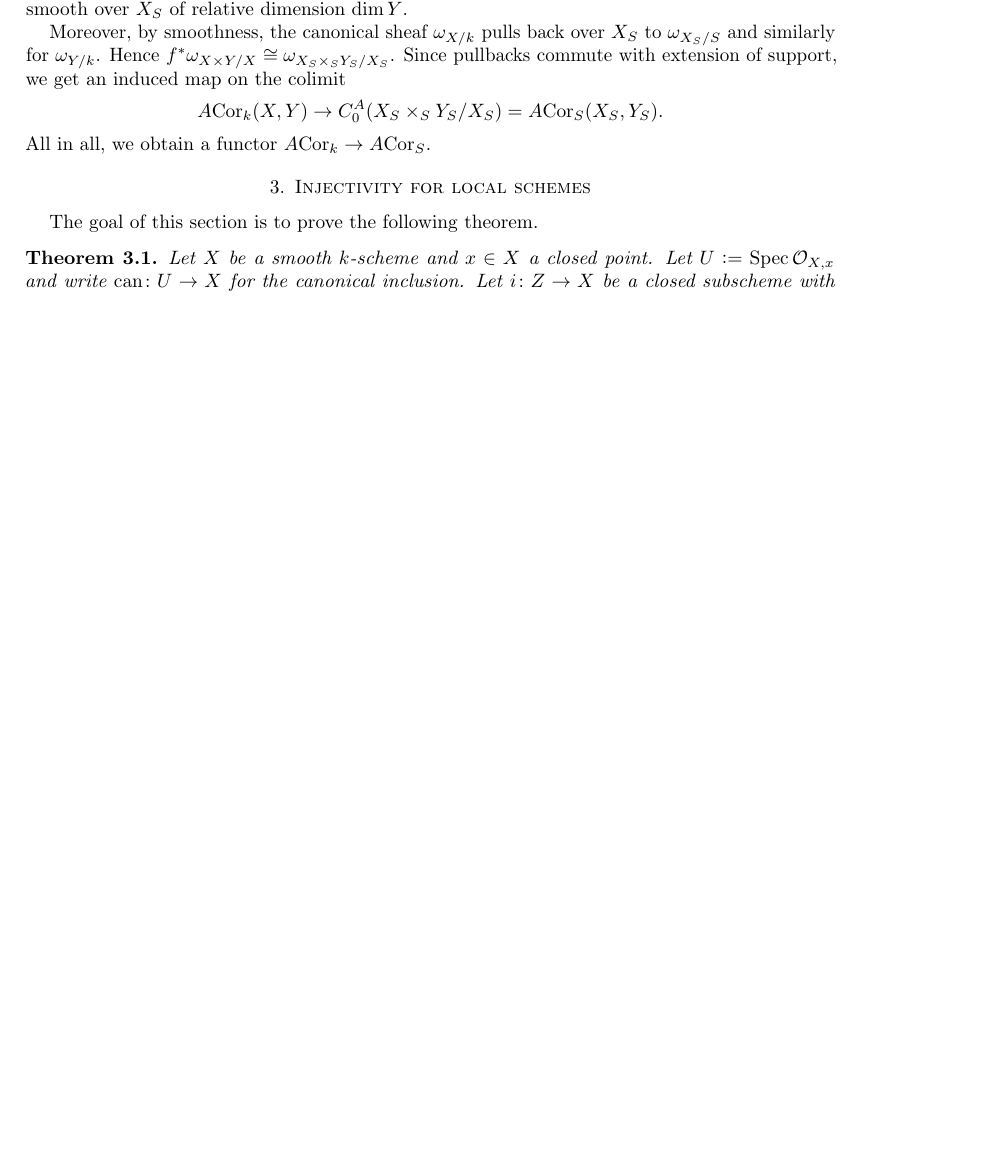
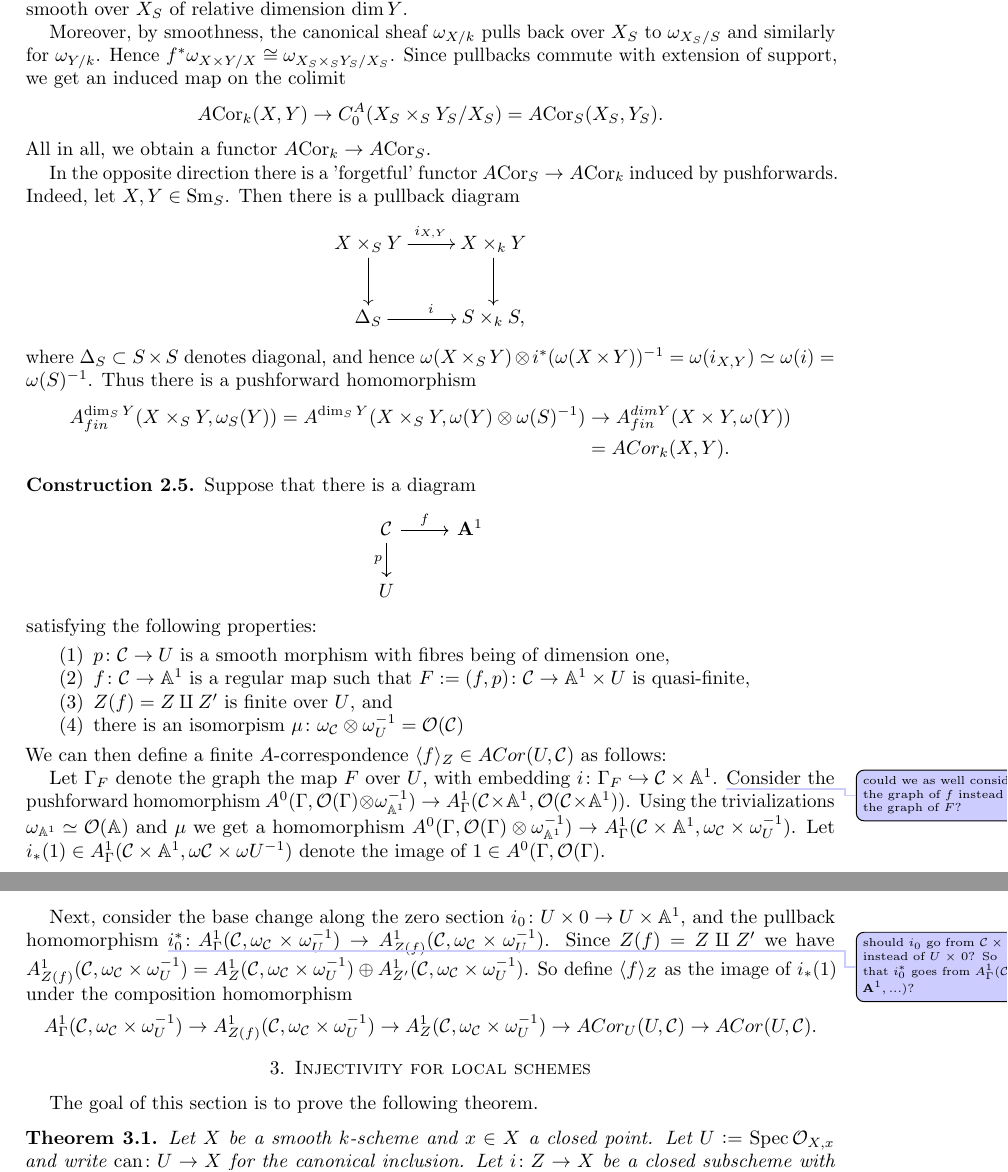
Before and after one commit to meromorph/Corrs, a LaTeX paper (ccorrs.tex): part of page 3 of 6 before the commit and two parts of pages 3 and 4 of 7 after it, the two joined at a grey line, cut so that both start at the same text, the shorter picture padded with empty space. Compiled offline with pdfLaTeX.

Commit message:
Added the changes you sent me

```diff
--- a/ccorrs.tex
+++ b/ccorrs.tex
@@ -576,6 +577,58 @@ Moreover, by smoothness, the canonical sheaf $\omega_{X/k}$ pulls back over $X_S
 \]
 All in all, we obtain a functor $\ACor_k\to \ACor_S$.
 
+
+In the opposite direction there is a 'forgetful' functor $\ACor_S\to \ACor_k$ induced by pushforwards.
+Indeed, let $X,Y\in \Sm_S$.
+%and consider pushforward homomorphism $A^{*}(X\times_S Y) \to A^{*+\dim S}()
+Then there is a pullback diagram
+$$\xymatrix{
+X\times_S Y \ar[r]^{i_{X,Y}}\ar[d] & X\times_k Y\ar[d]\\
+\Delta_S \ar[r]^i & S\times_k S
+,}$$
+where $\Delta_S\subset S\times S$ denotes diagonal,
+and hence $\omega(X\times_S Y)\otimes i^*(\omega(X\times Y))^{-1}= \omega(i_{X,Y}) \simeq \omega(i) = \omega(S)^{-1}$.
+Thus there is a pushforward homomorphism
+\begin{align*}
+A^{\dim_S Y}_{fin}(X\times_S Y,\omega_S (Y))=A^{\dim_S Y}(X\times_S Y,\omega(Y)\otimes \omega(S)^{-1})&\to
+A^{dim Y}_{fin}(X\times Y, \omega(Y) )\\
+&=ACor_k(X,Y).
+\end{align*}
+
+\begin{construction}
+Suppose that there is a diagram
+\[\begin{tikzcd}
+\calC\ar{r}{f}\ar{d}[swap]{p} & \A^1\\
+U &
+\end{tikzcd}
+\]
+satisfying the following properties:
+\begin{enumerate}
+\item $p\colon \mathcal C\to U$ is a smooth morphism with fibres being of dimension one,
+\item $f\colon \mathcal C\to \mathbb A^1$ is a regular map such that $F\defeq(f,p)\colon \mathcal C\to \mathbb A^1\times U$ is quasi-finite,
+\item $Z(f)=Z\amalg Z^\prime$ is finite over $U$, and
+\item there is an isomorpism $\mu\colon \omega_{\mathcal C}\otimes\omega_U^{-1}=\mathcal O(\mathcal C)$
+\end{enumerate}
+We can then define a finite $A$-correspondence $\langle f \rangle_Z\in ACor(U,\mathcal C)$ as follows:
+
+
+%Consider the graph $\Gamma\subset \mathcal C\times\mathbb A^1$ of the map $F$ over $U$
+%and
+Let $\Gamma_F$ denote the graph the map $F$ over $U$, with embedding $i\colon \Gamma_F\hookrightarrow  \mathcal C\times\mathbb A^1$. \todo{could we as well consider the graph of $f$ instead of the graph of $F$?}
+Consider the pushforward homomorphism
+$A^0(\Gamma,\mathcal O(\Gamma)\otimes\omega_{\mathbb A^1}^{-1})\to A_{\Gamma}^{1}(\mathcal C\times\mathbb A^1,\mathcal O(\mathcal C\times\mathbb A^1))$. Using the trivializations $\omega_{\mathbb A^1}\simeq \mathcal O(\mathbb A)$ and $\mu$ we get a homomorphism
+$A^0(\Gamma,\mathcal O(\Gamma)\otimes\omega_{\mathbb A^1}^{-1})\to A_{\Gamma}^{1}(\mathcal C\times \mathbb A^1,\omega_{\mathcal C}\times \omega_U^{-1})$.
+Let $i_*(1)\in A_{\Gamma}^{1}(\mathcal C\times\mathbb A^1,\omega \mathcal C\times \omega U^{-1})$ denote the image of $1\in  A^0(\Gamma,\mathcal O(\Gamma)$.
+
+Next, consider the base change along the zero section $i_0\colon U\times 0\to U\times\mathbb A^1$, and the pullback homomorphism \todo{should $i_0$ go from $\calC\times0$ instead of $U\times0$? So that $i_0^*$ goes from $A^1_\Gamma(\calC\times\A^1,...)$?}
+$i_0^*\colon A_{\Gamma}^{1}(\mathcal C,\omega_{\mathcal C}\times \omega_U^{-1})\to A_{Z(f)}^{1}(\mathcal C,\omega_{ \mathcal C}\times \omega_U^{-1})$. Since $Z(f)=Z\amalg Z^\prime$ we have $A_{Z(f)}^{1}(\mathcal C,\omega_{ \mathcal C}\times \omega_U^{-1})= A_{Z}^{1}(\mathcal C,\omega_{ \mathcal C}\times \omega_U^{-1})\oplus A_{Z^\prime}^{1}(\mathcal C,\omega_{ \mathcal C}\times \omega_U^{-1})$. So define $\langle f\rangle_Z$ as the image of $i_*(1)$ under the composition homomorphism
+$$A_{\Gamma}^{1}(\mathcal C,\omega_{\mathcal C}\times \omega_U^{-1})\to
+A_{Z(f)}^{1}(\mathcal C,\omega_{ \mathcal C}\times \omega_U^{-1})\to
+A_{Z}^{1}(\mathcal C,\omega_{ \mathcal C}\times \omega_U^{-1})\to
+ACor_U(U,\mathcal C)\to ACor(U,\mathcal C).$$
+\end{construction}
+
+
 \section{Injectivity for local schemes}\label{section:inj-loc-sch}
 The goal of this section is to prove the following theorem.
 
```
Also changed, not shown: ccorrs.tex (7 more changed lines).
